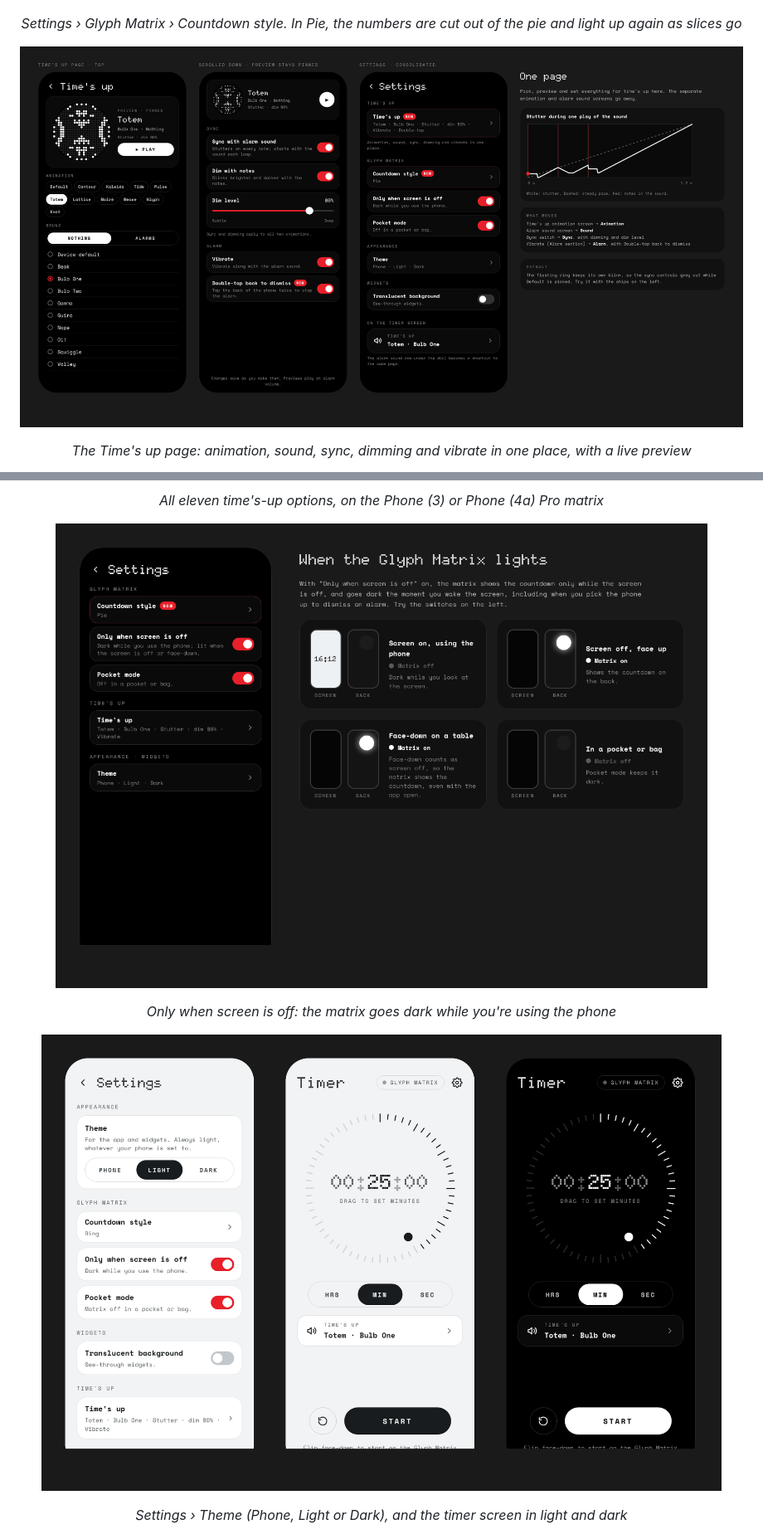
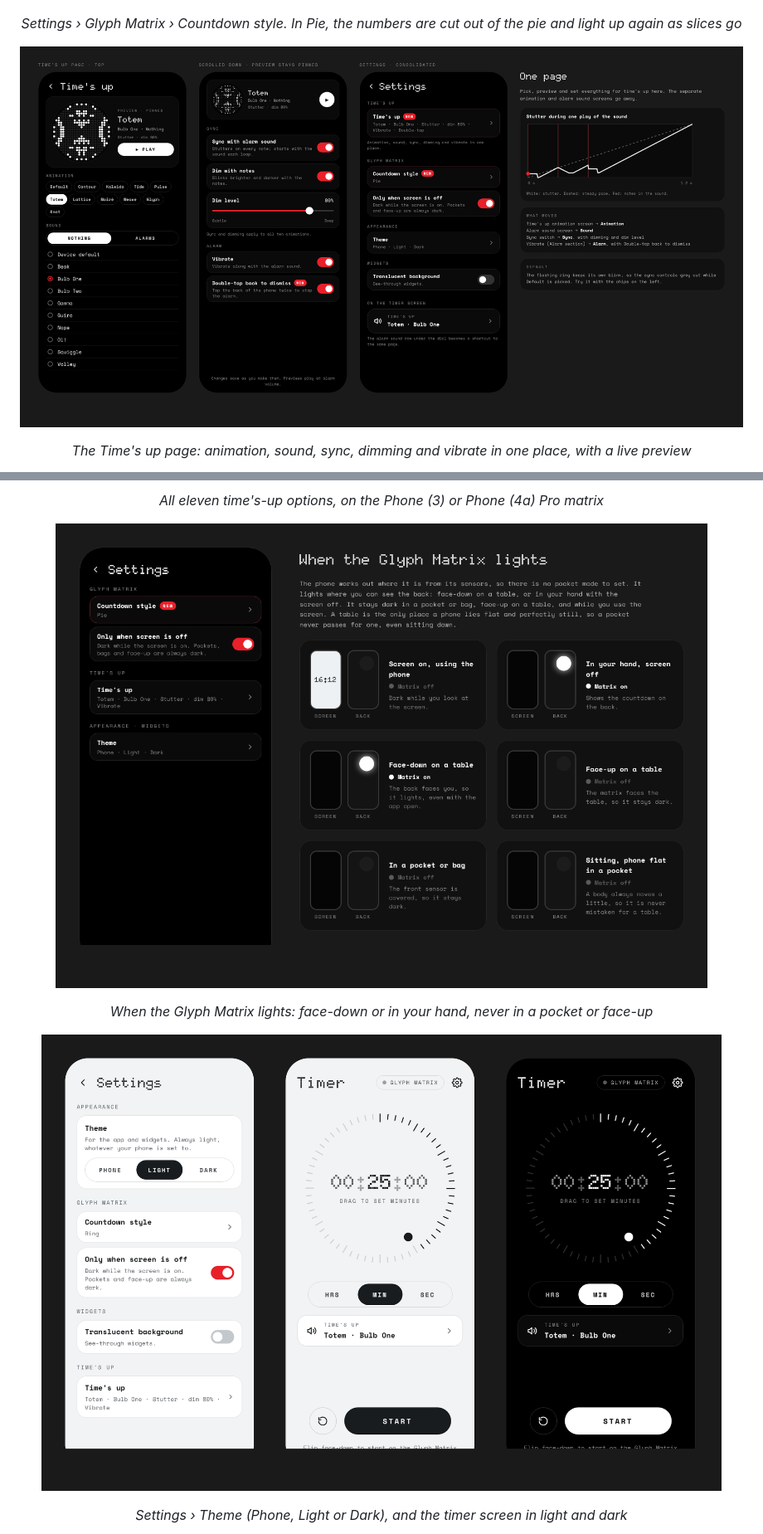
Before and after one commit to m0n0t0ne0ne/glyph-countdown, a Markdown page: README.md, 2 parts joined by grey strips. Shown at 83% size. Rendered like a GitHub page; pictures changed too: docs/design/light-and-dark-themes.png, docs/design/settings-screen-off.png, docs/design/times-up-page.png.

```diff
--- a/README.md
+++ b/README.md
@@ -37,8 +37,8 @@ face-down to start, and watch the countdown on the back.
 <p align="center"><img src="docs/design/times-up-animations.png" width="700" alt="Live preview of Totem beside a gallery of all eleven time's-up options, with a switch between Phone (3) and Phone (4a) Pro"></p>
 <p align="center"><em>All eleven time's-up options, on the Phone (3) or Phone (4a) Pro matrix</em></p>
 
-<p align="center"><img src="docs/design/settings-screen-off.png" width="820" alt="Settings with the Time's up row, Only when screen is off and Pocket mode, beside four cases showing when the Glyph Matrix lights"></p>
-<p align="center"><em>Only when screen is off: the matrix goes dark while you're using the phone</em></p>
+<p align="center"><img src="docs/design/settings-screen-off.png" width="820" alt="Settings with Countdown style, Only when screen is off and the Time's up row, beside six cases showing when the Glyph Matrix lights"></p>
+<p align="center"><em>When the Glyph Matrix lights: face-down or in your hand, never in a pocket or face-up</em></p>
 
 <p align="center"><img src="docs/design/light-and-dark-themes.png" width="820" alt="Settings in light theme with the Theme picker set to Light, beside the timer screen in light and in dark"></p>
 <p align="center"><em>Settings › Theme (Phone, Light or Dark), and the timer screen in light and dark</em></p>
```
Also changed, not shown: other parts of README.md (+11 -6 lines), docs/release-notes/v1.4.2.md (added, +16 -0 lines), 5 other files.
